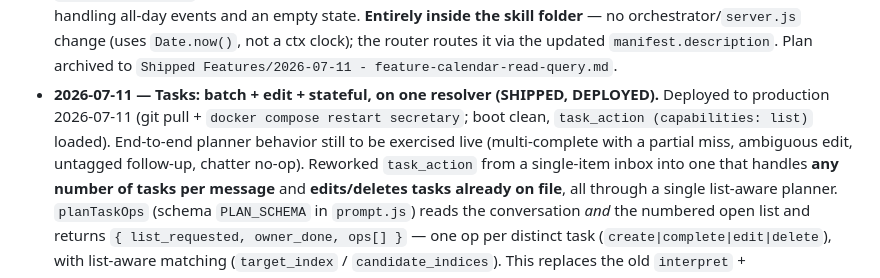
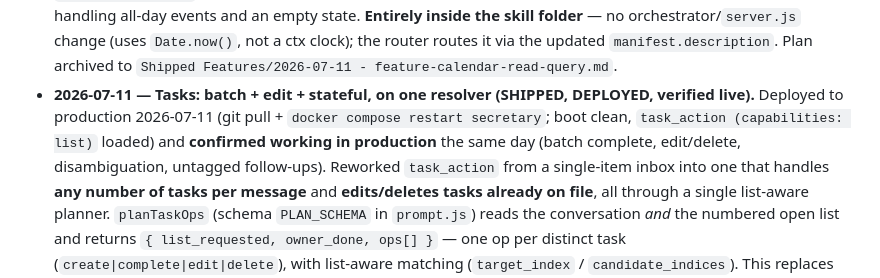
Before and after one commit to marceloabritta/personal-whatsapp-ai, a Markdown page: PROJECT_LOG.md, the part around the change. GitHub-like rendering.

Commit message:
docs: mark task_action batch/edit/stateful verified live in production
Confirmed end-to-end in production on 2026-07-11: batch complete, edit/delete,
disambiguation, and untagged follow-ups all behave as planned.

Co-Authored-By: Claude Opus 4.8 (1M context) <noreply@anthropic.com>

```diff
--- a/PROJECT_LOG.md
+++ b/PROJECT_LOG.md
@@ -381,10 +381,10 @@ Reverse-chronological. Append a dated entry whenever the project meaningfully ch
   orchestrator/`server.js` change (uses `Date.now()`, not a ctx clock); the router routes it
   via the updated `manifest.description`. Plan archived to
   `Shipped Features/2026-07-11 - feature-calendar-read-query.md`.
-- **2026-07-11 — Tasks: batch + edit + stateful, on one resolver (SHIPPED, DEPLOYED).**
+- **2026-07-11 — Tasks: batch + edit + stateful, on one resolver (SHIPPED, DEPLOYED, verified live).**
   Deployed to production 2026-07-11 (git pull + `docker compose restart secretary`; boot clean,
-  `task_action (capabilities: list)` loaded). End-to-end planner behavior still to be exercised
-  live (multi-complete with a partial miss, ambiguous edit, untagged follow-up, chatter no-op).
+  `task_action (capabilities: list)` loaded) and **confirmed working in production** the same day
+  (batch complete, edit/delete, disambiguation, untagged follow-ups).
   Reworked `task_action` from a single-item inbox into one that handles **any number of tasks
   per message** and **edits/deletes tasks already on file**, all through a single list-aware
   planner. `planTaskOps` (schema `PLAN_SCHEMA` in `prompt.js`) reads the conversation *and* the
```
